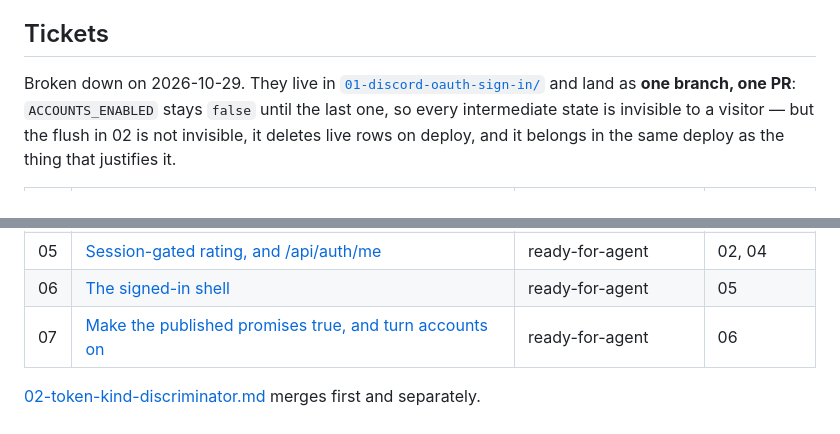
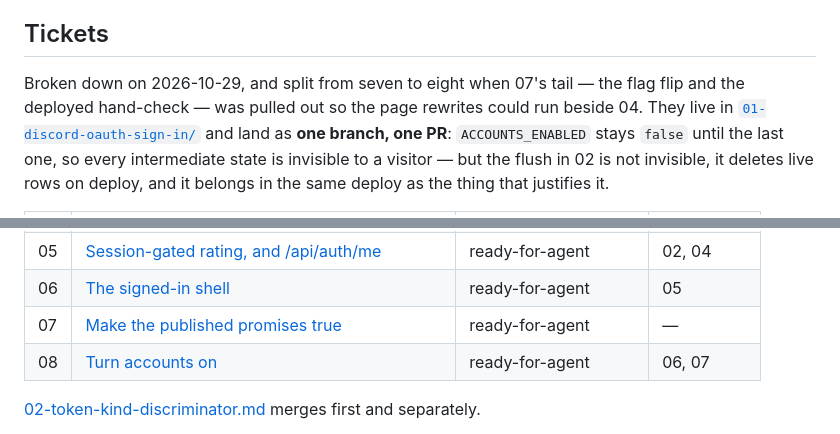
Before and after one commit to Nodachi18/esports-player-atlas, a Markdown page: .scratch/accounts/01-discord-oauth-sign-in.md, 2 parts joined by grey strips. Drawn GitHub-style.

Commit message:
Split the flag flip out of 07 so the prose can run beside the routes
Everything left in this set edited src/worker.js or public/app/views.js after
04, which made it a chain. 07 was the exception — it touches views.js and
test/frontend.test.js and nothing else in flight does — but it carried the
ACCOUNTS_ENABLED flip, which has to land last, and that dependency was the
only thing holding it behind 06.

So the flip and the deployed hand-check become 08. 07 is now unblocked and
runs beside 04, which is also what puts the terms-page tripwire in the right
hands: 04 is what fires it, 07 is the ticket that re-reads the page it guards.

08 keeps the deployed check rather than folding it into a commit message,
because nothing in CI covers a route and the deployed redirect URI is a
write-only secret no check in this repository can read back.

Co-Authored-By: Claude Opus 5 (1M context) <noreply@anthropic.com>

```diff
--- a/.scratch/accounts/01-discord-oauth-sign-in.md
+++ b/.scratch/accounts/01-discord-oauth-sign-in.md
@@ -99,7 +99,9 @@ on return, and signs out again; an Account row exists keyed on the snowflake;
 
 ## Tickets
 
-Broken down on 2026-10-29. They live in
+Broken down on 2026-10-29, and split from seven to eight when 07's tail — the flag flip and
+the deployed hand-check — was pulled out so the page rewrites could run beside 04. They live
+in
 [`01-discord-oauth-sign-in/`](01-discord-oauth-sign-in/) and land as **one branch, one PR**:
 `ACCOUNTS_ENABLED` stays `false` until the last one, so every intermediate state is invisible
 to a visitor — but the flush in 02 is not invisible, it deletes live rows on deploy, and it
@@ -113,7 +115,8 @@ belongs in the same deploy as the thing that justifies it.
 | 04 | [The three auth routes](01-discord-oauth-sign-in/04-the-three-auth-routes.md) | ready-for-agent | 01, 03 |
 | 05 | [Session-gated rating, and /api/auth/me](01-discord-oauth-sign-in/05-session-gated-rating.md) | ready-for-agent | 02, 04 |
 | 06 | [The signed-in shell](01-discord-oauth-sign-in/06-the-signed-in-shell.md) | ready-for-agent | 05 |
-| 07 | [Make the published promises true, and turn accounts on](01-discord-oauth-sign-in/07-make-the-published-promises-true.md) | ready-for-agent | 06 |
+| 07 | [Make the published promises true](01-discord-oauth-sign-in/07-make-the-published-promises-true.md) | ready-for-agent | — |
+| 08 | [Turn accounts on](01-discord-oauth-sign-in/08-turn-accounts-on.md) | ready-for-agent | 06, 07 |
 
 [02-token-kind-discriminator.md](02-token-kind-discriminator.md) merges first and separately.
 
```
Also changed, not shown: 2 other files.
